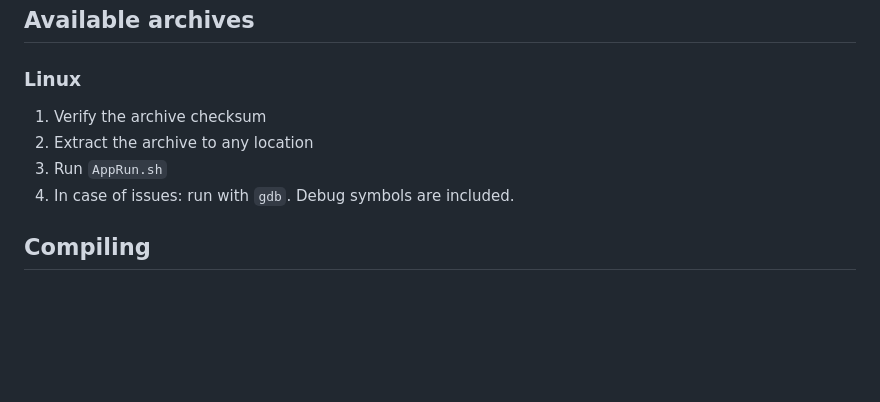
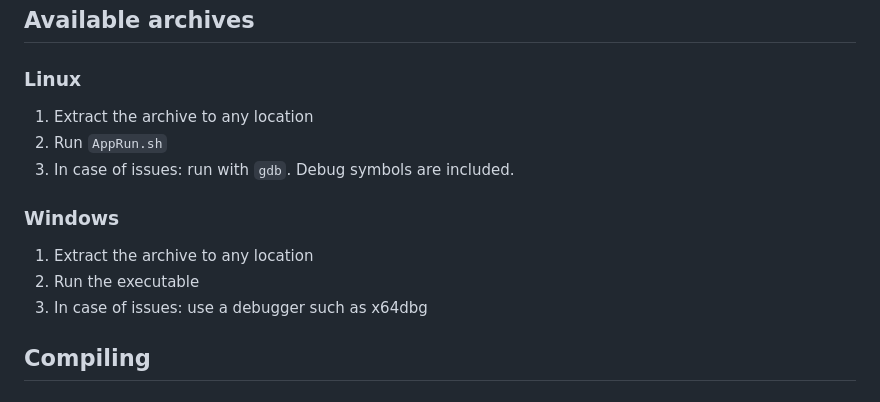
Before and after one commit to SmallJoker/OpenEdits, a Markdown page: README.md, the part around one of its changes. Drawn GitHub-style; blank space fills up the shorter version.

```diff
--- a/README.md
+++ b/README.md
@@ -25,10 +52,15 @@ Code structure inspired by Minetest practices.
 
 ### Linux
 
-1. Verify the archive checksum
-2. Extract the archive to any location
-3. Run `AppRun.sh`
-4. In case of issues: run with `gdb`. Debug symbols are included.
+1. Extract the archive to any location
+2. Run `AppRun.sh`
+3. In case of issues: run with `gdb`. Debug symbols are included.
+
+### Windows
+
+1. Extract the archive to any location
+2. Run the executable
+3. In case of issues: use a debugger such as x64dbg
 
 
 ## Compiling
```
Also changed, not shown: other parts of README.md (+32 -5 lines), doc/DIRECTION.md (+4 -4 lines), screenshot.jpeg.
